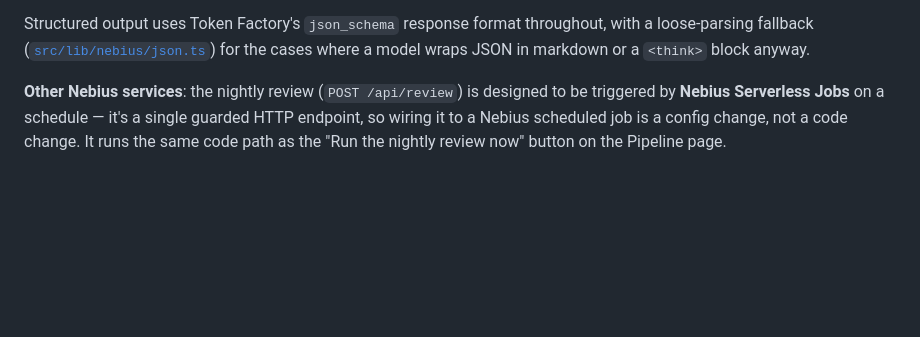
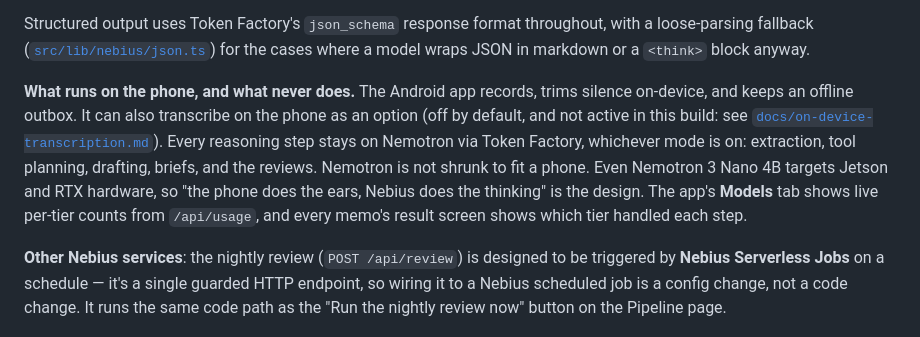
Before and after one commit to aagneye/Ringly, a Markdown page: README.md, the part around the change. Drawn GitHub-style; blank space fills up the shorter version.

Commit message:
docs(README.md): state that on-device transcription is optional and reasoning stays on Nebius

```diff
--- a/README.md
+++ b/README.md
@@ -66,6 +66,17 @@ Structured output uses Token Factory's `json_schema` response format
 throughout, with a loose-parsing fallback
 ([`src/lib/nebius/json.ts`](./src/lib/nebius/json.ts)) for the cases where a
 model wraps JSON in markdown or a `<think>` block anyway.
+
+**What runs on the phone, and what never does.** The Android app records,
+trims silence on-device, and keeps an offline outbox. It can also transcribe
+on the phone as an option (off by default, and not active in this build: see
+[`docs/on-device-transcription.md`](./docs/on-device-transcription.md)).
+Every reasoning step stays on Nemotron via Token Factory, whichever mode is
+on: extraction, tool planning, drafting, briefs, and the reviews. Nemotron is
+not shrunk to fit a phone. Even Nemotron 3 Nano 4B targets Jetson and RTX
+hardware, so "the phone does the ears, Nebius does the thinking" is the design.
+The app's **Models** tab shows live per-tier counts from `/api/usage`, and every
+memo's result screen shows which tier handled each step.
 
 **Other Nebius services**: the nightly review (`POST /api/review`) is designed
 to be triggered by **Nebius Serverless Jobs** on a schedule — it's a single
```
